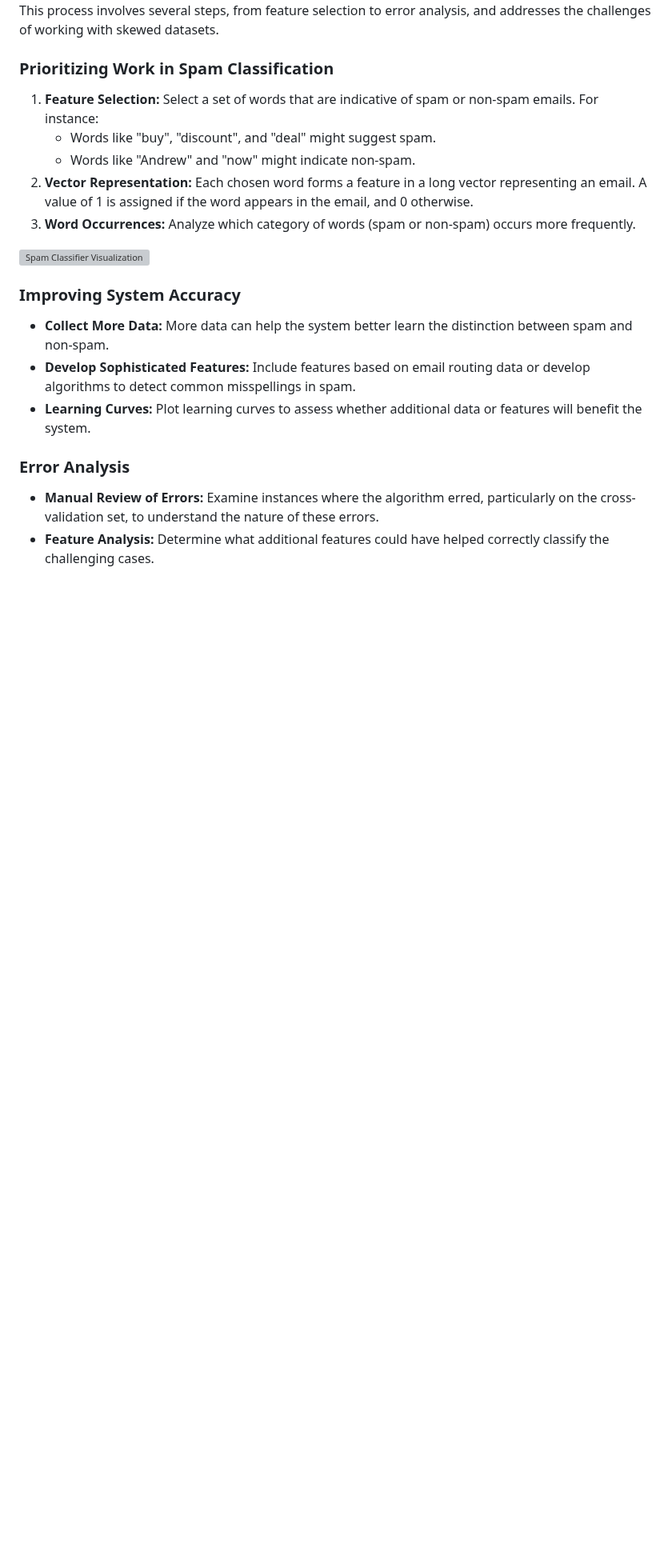
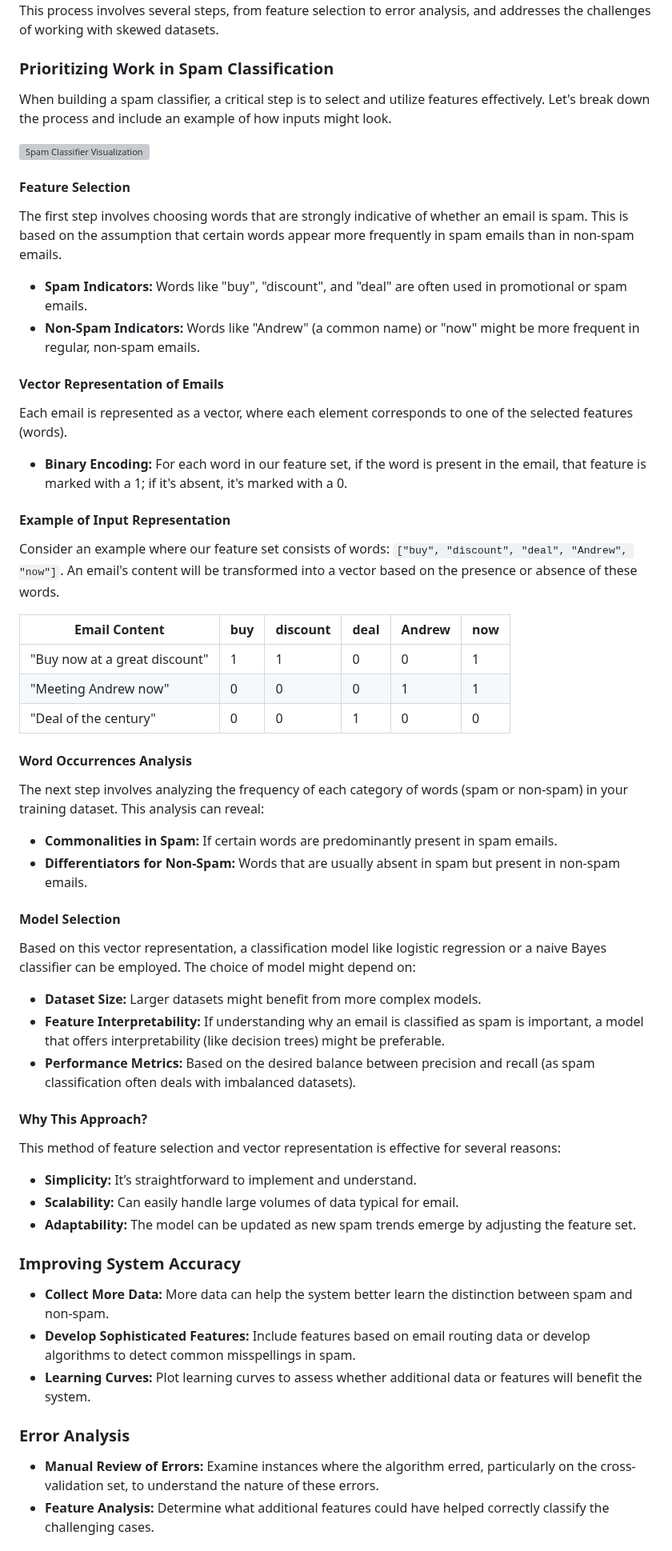
Before and after one commit to djeada/Stanford-Machine-Learning, a Markdown page: slides/week_11_machine_learning_system_design.md, the part around the change. Shown at 80% size. GitHub-like rendering; blank space fills up the shorter version; grey boxes are pictures that could not be loaded.

```diff
--- a/slides/week_11_machine_learning_system_design.md
+++ b/slides/week_11_machine_learning_system_design.md
@@ -4,13 +4,55 @@ These notes outline the key strategies and considerations for developing a spam
 
 ### Prioritizing Work in Spam Classification
 
-1. **Feature Selection:** Select a set of words that are indicative of spam or non-spam emails. For instance:
-   - Words like "buy", "discount", and "deal" might suggest spam.
-   - Words like "Andrew" and "now" might indicate non-spam.
-2. **Vector Representation:** Each chosen word forms a feature in a long vector representing an email. A value of 1 is assigned if the word appears in the email, and 0 otherwise.
-3. **Word Occurrences:** Analyze which category of words (spam or non-spam) occurs more frequently.
+When building a spam classifier, a critical step is to select and utilize features effectively. Let's break down the process and include an example of how inputs might look.
 
 ![Spam Classifier Visualization](https://github.com/djeada/Stanford-Machine-Learning/blob/main/slides/resources/spam.png)
+
+#### Feature Selection
+
+The first step involves choosing words that are strongly indicative of whether an email is spam. This is based on the assumption that certain words appear more frequently in spam emails than in non-spam emails.
+
+- **Spam Indicators:** Words like "buy", "discount", and "deal" are often used in promotional or spam emails.
+- **Non-Spam Indicators:** Words like "Andrew" (a common name) or "now" might be more frequent in regular, non-spam emails.
+
+#### Vector Representation of Emails
+
+Each email is represented as a vector, where each element corresponds to one of the selected features (words).
+
+- **Binary Encoding:** For each word in our feature set, if the word is present in the email, that feature is marked with a 1; if it's absent, it's marked with a 0.
+
+#### Example of Input Representation
+
+Consider an example where our feature set consists of words: `["buy", "discount", "deal", "Andrew", "now"]`. An email's content will be transformed into a vector based on the presence or absence of these words.
+
+| Email Content                | buy | discount | deal | Andrew | now |
+|------------------------------|-----|----------|------|--------|-----|
+| "Buy now at a great discount"| 1   | 1        | 0    | 0      | 1   |
+| "Meeting Andrew now"         | 0   | 0        | 0    | 1      | 1   |
+| "Deal of the century"        | 0   | 0        | 1    | 0      | 0   |
+
+#### Word Occurrences Analysis
+
+The next step involves analyzing the frequency of each category of words (spam or non-spam) in your training dataset. This analysis can reveal:
+
+- **Commonalities in Spam:** If certain words are predominantly present in spam emails.
+- **Differentiators for Non-Spam:** Words that are usually absent in spam but present in non-spam emails.
+
+#### Model Selection
+
+Based on this vector representation, a classification model like logistic regression or a naive Bayes classifier can be employed. The choice of model might depend on:
+
+- **Dataset Size:** Larger datasets might benefit from more complex models.
+- **Feature Interpretability:** If understanding why an email is classified as spam is important, a model that offers interpretability (like decision trees) might be preferable.
+- **Performance Metrics:** Based on the desired balance between precision and recall (as spam classification often deals with imbalanced datasets).
+
+#### Why This Approach?
+
+This method of feature selection and vector representation is effective for several reasons:
+
+- **Simplicity:** It’s straightforward to implement and understand.
+- **Scalability:** Can easily handle large volumes of data typical for email.
+- **Adaptability:** The model can be updated as new spam trends emerge by adjusting the feature set.
 
 ### Improving System Accuracy
 
```
